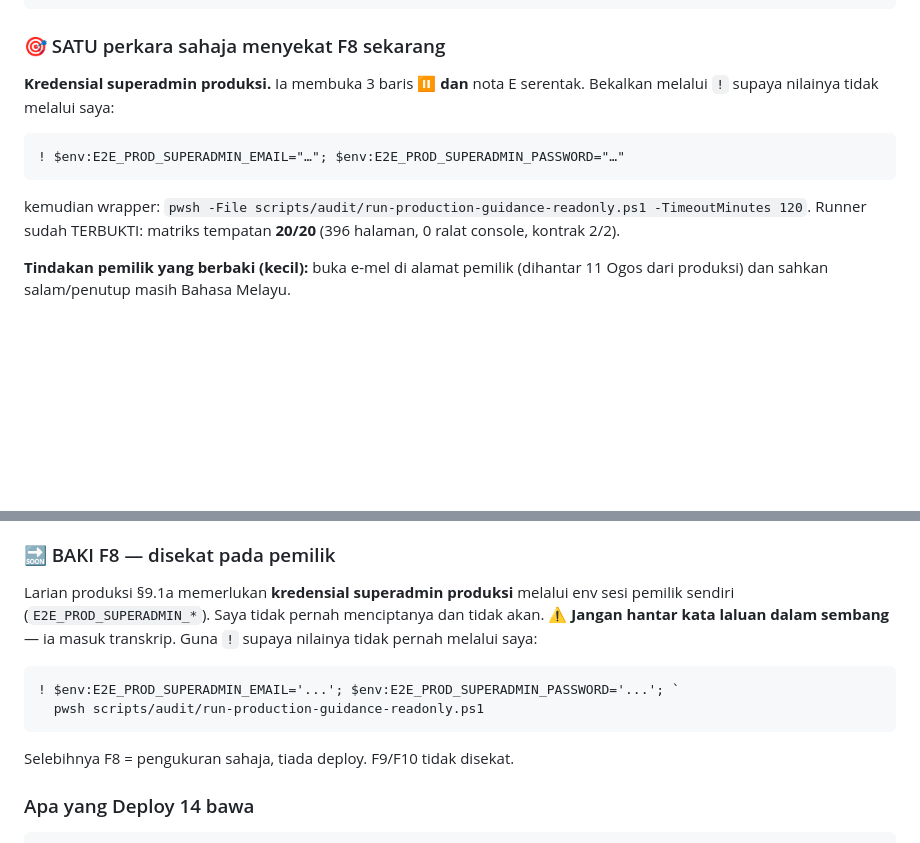
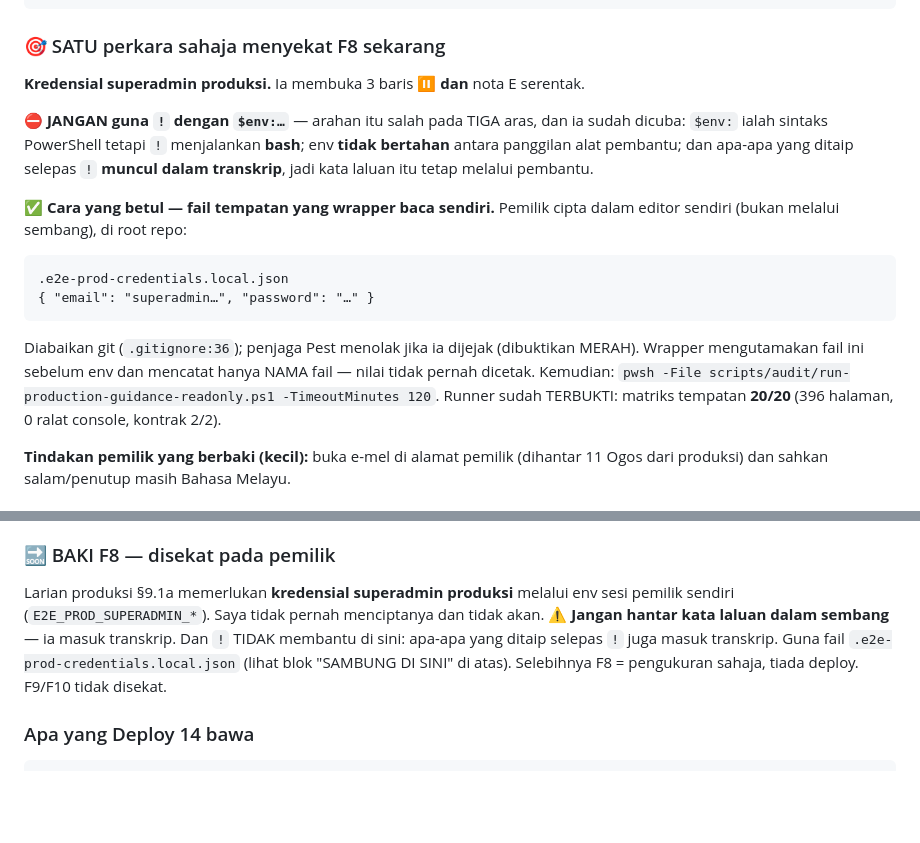
Before and after one commit to hakimalek27/Sistem-Pengurusan-Dokumen-Masjid, a Markdown page: HANDOVER.md, 2 parts joined by grey strips. Rendered like a GitHub page; blank space fills up the shorter version.

Commit message:
docs(f8): HANDOVER dibetulkan — arahan kredensial `!` yang SALAH dibuang (2 tempat)
HANDOVER masih mengandungi arahan `! $env:VAR="…"` di DUA tempat. Dibiarkan, sesi selepas
compact akan mengulangi kesilapan yang sama: sintaks PowerShell pada shell bash, env yang tidak
bertahan antara panggilan alat, dan — paling penting — kata laluan yang MUNCUL DALAM TRANSKRIP
walaupun ditaip selepas `!`.

Kedua-duanya kini menerangkan mengapa `!` TIDAK membantu, dan menunjuk kepada satu-satunya
kaedah yang benar-benar menjauhkan nilai daripada perbualan: fail
`.e2e-prod-credentials.local.json` yang dicipta pemilik dalam editor sendiri dan dibaca oleh
wrapper. Memori pelan turut merekodnya supaya ia bertahan selepas compact.

Co-Authored-By: Claude Opus 5 <noreply@anthropic.com>
Claude-Session: https://claude.ai/code/session_01VcqkMaF7RVVE9p1teWg72T

````diff
--- a/HANDOVER.md
+++ b/HANDOVER.md
@@ -12,14 +12,24 @@ Jadual §9             35 baris = 29 ✅ · 0 🔴 · 3 ⚠️ · 3 ⏸
 
 ### 🎯 SATU perkara sahaja menyekat F8 sekarang
 
-**Kredensial superadmin produksi.** Ia membuka 3 baris ⏸ **dan** nota E serentak. Bekalkan
-melalui `!` supaya nilainya tidak melalui saya:
-
-```
-! $env:E2E_PROD_SUPERADMIN_EMAIL="…"; $env:E2E_PROD_SUPERADMIN_PASSWORD="…"
-```
-
-kemudian wrapper: `pwsh -File scripts/audit/run-production-guidance-readonly.ps1 -TimeoutMinutes 120`.
+**Kredensial superadmin produksi.** Ia membuka 3 baris ⏸ **dan** nota E serentak.
+
+⛔ **JANGAN guna `!` dengan `$env:…`** — arahan itu salah pada TIGA aras, dan ia sudah dicuba:
+`$env:` ialah sintaks PowerShell tetapi `!` menjalankan **bash**; env **tidak bertahan** antara
+panggilan alat pembantu; dan apa-apa yang ditaip selepas `!` **muncul dalam transkrip**, jadi
+kata laluan itu tetap melalui pembantu.
+
+✅ **Cara yang betul — fail tempatan yang wrapper baca sendiri.** Pemilik cipta dalam editor
+sendiri (bukan melalui sembang), di root repo:
+
+```
+.e2e-prod-credentials.local.json
+{ "email": "superadmin…", "password": "…" }
+```
+
+Diabaikan git (`.gitignore:36`); penjaga Pest menolak jika ia dijejak (dibuktikan MERAH).
+Wrapper mengutamakan fail ini sebelum env dan mencatat hanya NAMA fail — nilai tidak pernah
+dicetak. Kemudian: `pwsh -File scripts/audit/run-production-guidance-readonly.ps1 -TimeoutMinutes 120`.
 Runner sudah TERBUKTI: matriks tempatan **20/20** (396 halaman, 0 ralat console, kontrak 2/2).
 
 **Tindakan pemilik yang berbaki (kecil):** buka e-mel di alamat pemilik (dihantar 11 Ogos dari
@@ -281,12 +291,9 @@ mengubah metrik/penjaga/pelan.
 
 Larian produksi §9.1a memerlukan **kredensial superadmin produksi** melalui env sesi pemilik
 sendiri (`E2E_PROD_SUPERADMIN_*`). Saya tidak pernah menciptanya dan tidak akan.
-⚠️ **Jangan hantar kata laluan dalam sembang** — ia masuk transkrip. Guna `!` supaya nilainya
-tidak pernah melalui saya:
-```
-! $env:E2E_PROD_SUPERADMIN_EMAIL='...'; $env:E2E_PROD_SUPERADMIN_PASSWORD='...'; `
-  pwsh scripts/audit/run-production-guidance-readonly.ps1
-```
+⚠️ **Jangan hantar kata laluan dalam sembang** — ia masuk transkrip. Dan `!` TIDAK membantu
+di sini: apa-apa yang ditaip selepas `!` juga masuk transkrip. Guna fail
+`.e2e-prod-credentials.local.json` (lihat blok "SAMBUNG DI SINI" di atas).
 Selebihnya F8 = pengukuran sahaja, tiada deploy. F9/F10 tidak disekat.
 
 ### Apa yang Deploy 14 bawa
````
